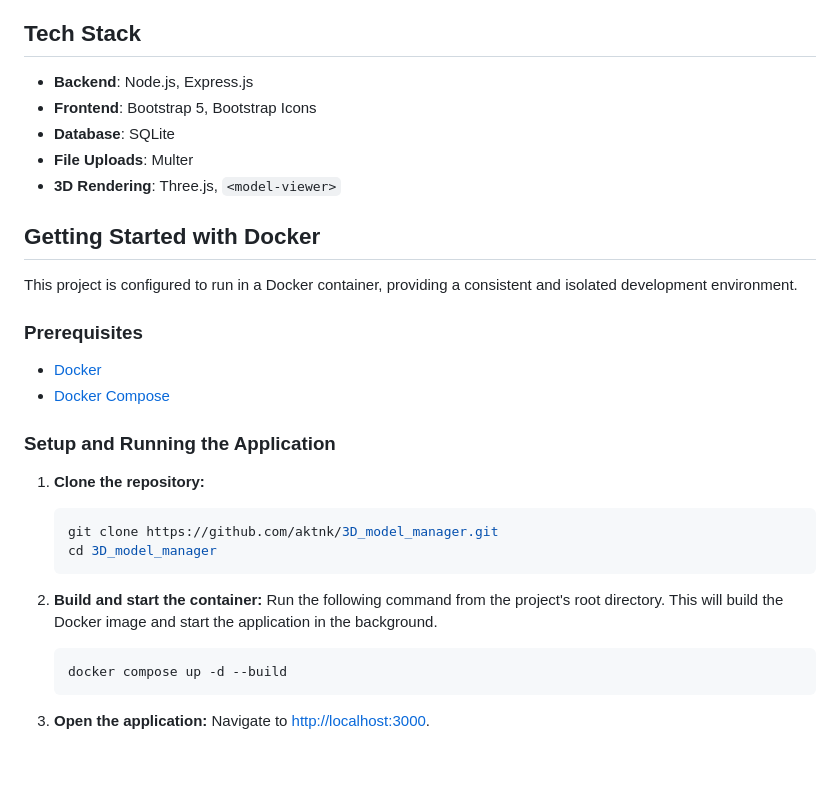
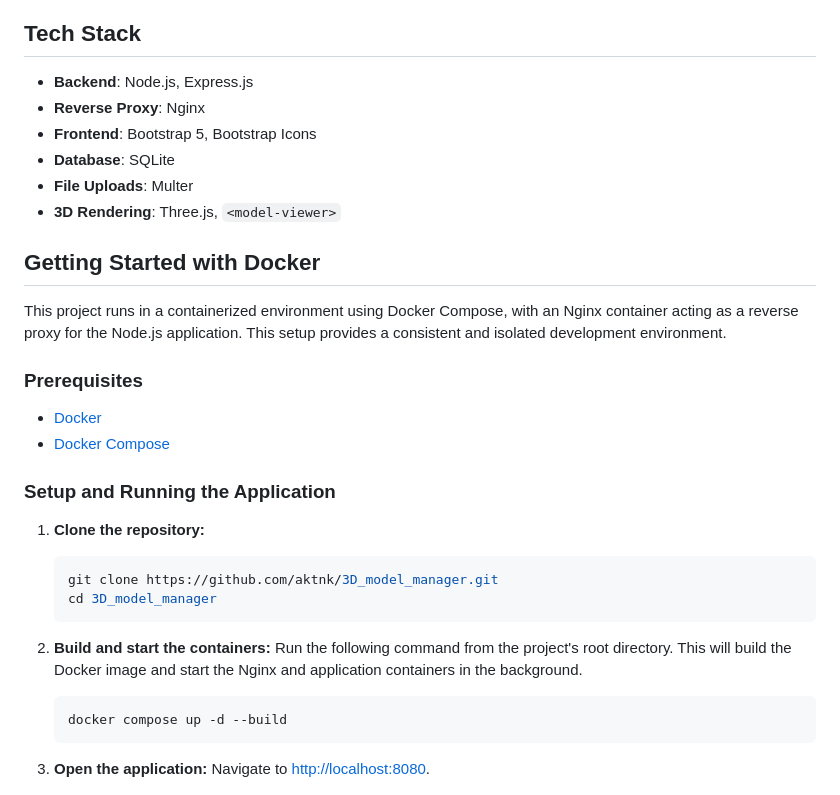
Before and after one commit to aktnk/3D_model_manager, a Markdown page: README.md, the part around the change. Rendered like a GitHub page; blank space fills up the shorter version.

Commit message:
Update: nginx proxy

````diff
--- a/README.md
+++ b/README.md
@@ -16,6 +16,7 @@ A simple web application for uploading, managing, and viewing 3D models, built w
 ## Tech Stack
 
 - **Backend**: Node.js, Express.js
+- **Reverse Proxy**: Nginx
 - **Frontend**: Bootstrap 5, Bootstrap Icons
 - **Database**: SQLite
 - **File Uploads**: Multer
@@ -23,7 +24,7 @@ A simple web application for uploading, managing, and viewing 3D models, built w
 
 ## Getting Started with Docker
 
-This project is configured to run in a Docker container, providing a consistent and isolated development environment.
+This project runs in a containerized environment using Docker Compose, with an Nginx container acting as a reverse proxy for the Node.js application. This setup provides a consistent and isolated development environment.
 
 ### Prerequisites
 
@@ -39,15 +40,15 @@ This project is configured to run in a Docker container, providing a consistent
     cd 3D_model_manager
     ```
 
-2.  **Build and start the container:**
-    Run the following command from the project's root directory. This will build the Docker image and start the application in the background.
+2.  **Build and start the containers:**
+    Run the following command from the project's root directory. This will build the Docker image and start the Nginx and application containers in the background.
 
     ```bash
     docker compose up -d --build
     ```
 
 3.  **Open the application:**
-    Navigate to [http://localhost:3000](http://localhost:3000).
+    Navigate to [http://localhost:8080](http://localhost:8080).
 
     ![image of index.html](sample/index.png)
     ![image of viewer.html](sample/viewer.png)
````
